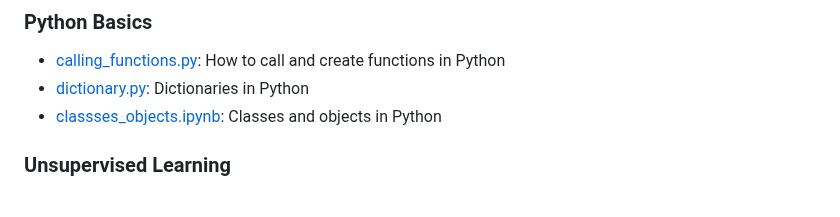
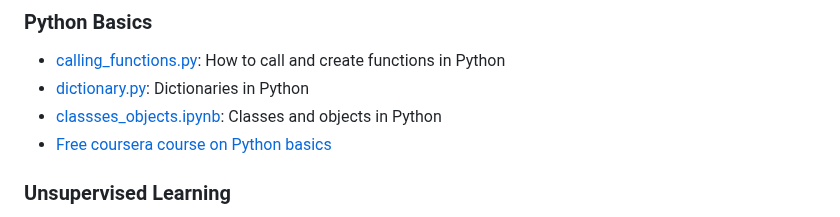
Before and after one commit to neelsoumya/python_machine_learning, a Markdown page: README.md, the part around the change. GitHub-like rendering.

```diff
--- a/README.md
+++ b/README.md
@@ -70,7 +70,7 @@ Repository: [https://github.com/neelsoumya/python_machine_learning](https://gith
 - [calling_functions.py](https://github.com/neelsoumya/python_machine_learning/blob/main/calling_functions.py): How to call and create functions in Python
 - [dictionary.py](https://github.com/neelsoumya/python_machine_learning/blob/main/dictionary.py): Dictionaries in Python
 - [classses_objects.ipynb](https://github.com/neelsoumya/python_machine_learning/blob/main/classses_objects.ipynb): Classes and objects in Python
-
+- [Free coursera course on Python basics](https://www.coursera.org/learn/python?specialization=python)
 
 ### Unsupervised Learning
 - [unsupervised.md](https://github.com/neelsoumya/python_machine_learning/blob/main/unsupervised.md): Resources for teaching unsupervised machine learning
```
